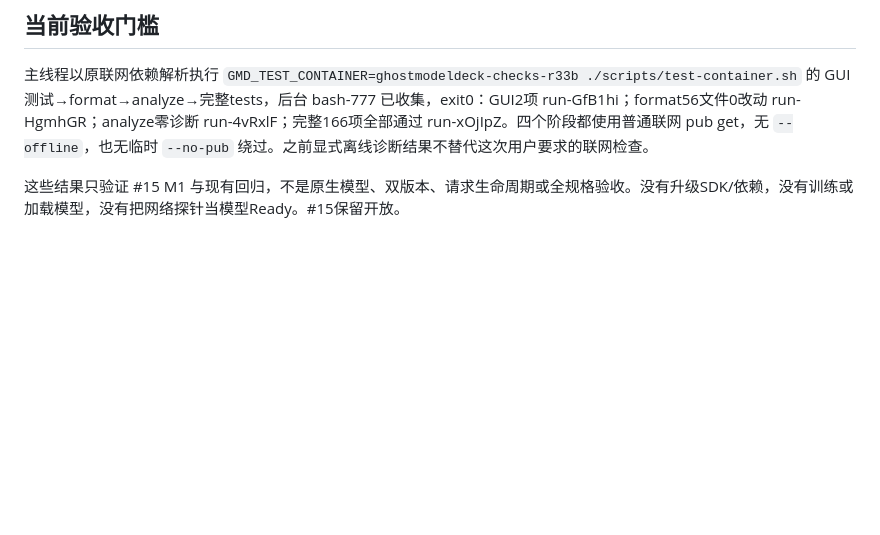
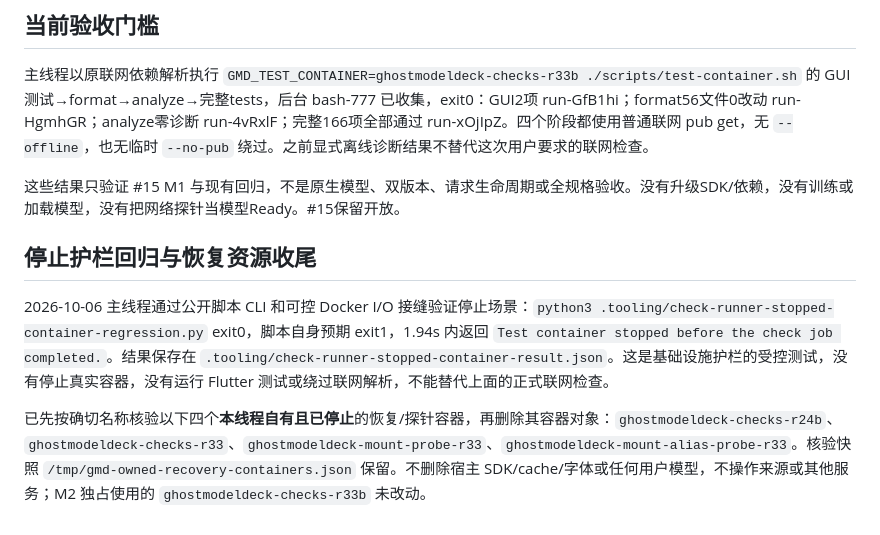
Before and after one commit to Ghost233/GhostModelDeck, a Markdown page: docs/verification/ghostmodeldeck-network-recovery.md, the part around the change. Drawn GitHub-style; blank space fills up the shorter version.

Commit message:
Record stopped-check runner regression and owned cleanup

```diff
--- a/docs/verification/ghostmodeldeck-network-recovery.md
+++ b/docs/verification/ghostmodeldeck-network-recovery.md
@@ -35,3 +35,9 @@ container expected to be in created state, got: running
 主线程以原联网依赖解析执行 `GMD_TEST_CONTAINER=ghostmodeldeck-checks-r33b ./scripts/test-container.sh` 的 GUI测试→format→analyze→完整tests，后台 bash-777 已收集，exit0：GUI2项 run-GfB1hi；format56文件0改动 run-HgmhGR；analyze零诊断 run-4vRxlF；完整166项全部通过 run-xOjIpZ。四个阶段都使用普通联网 pub get，无 `--offline`，也无临时 `--no-pub` 绕过。之前显式离线诊断结果不替代这次用户要求的联网检查。
 
 这些结果只验证 #15 M1 与现有回归，不是原生模型、双版本、请求生命周期或全规格验收。没有升级SDK/依赖，没有训练或加载模型，没有把网络探针当模型Ready。#15保留开放。
+
+## 停止护栏回归与恢复资源收尾
+
+2026-10-06 主线程通过公开脚本 CLI 和可控 Docker I/O 接缝验证停止场景：`python3 .tooling/check-runner-stopped-container-regression.py` exit0，脚本自身预期 exit1，1.94s 内返回 `Test container stopped before the check job completed.`。结果保存在 `.tooling/check-runner-stopped-container-result.json`。这是基础设施护栏的受控测试，没有停止真实容器，没有运行 Flutter 测试或绕过联网解析，不能替代上面的正式联网检查。
+
+已先按确切名称核验以下四个**本线程自有且已停止**的恢复/探针容器，再删除其容器对象：`ghostmodeldeck-checks-r24b`、`ghostmodeldeck-checks-r33`、`ghostmodeldeck-mount-probe-r33`、`ghostmodeldeck-mount-alias-probe-r33`。核验快照 `/tmp/gmd-owned-recovery-containers.json` 保留。不删除宿主 SDK/cache/字体或任何用户模型，不操作来源或其他服务；M2 独占使用的 `ghostmodeldeck-checks-r33b` 未改动。
```
